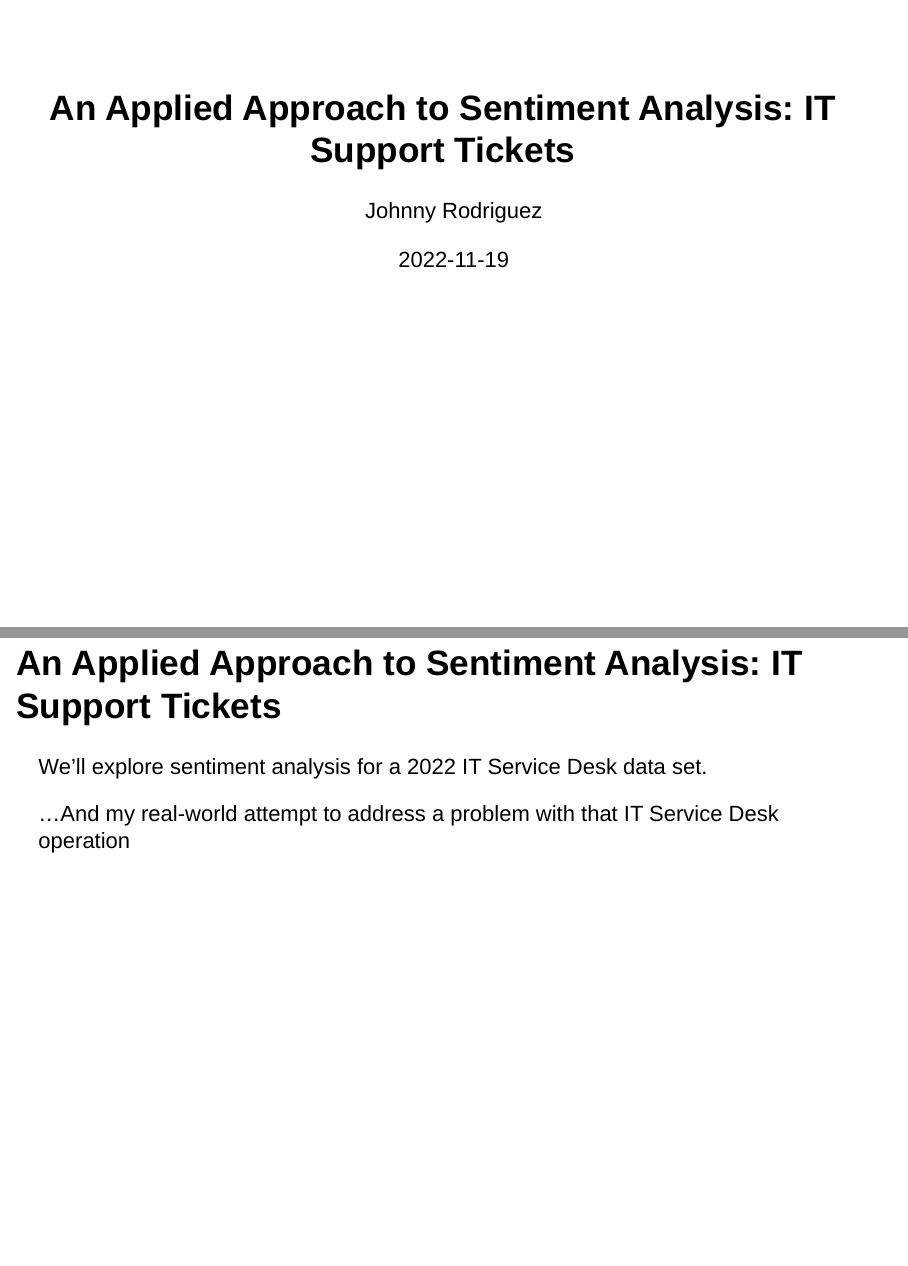
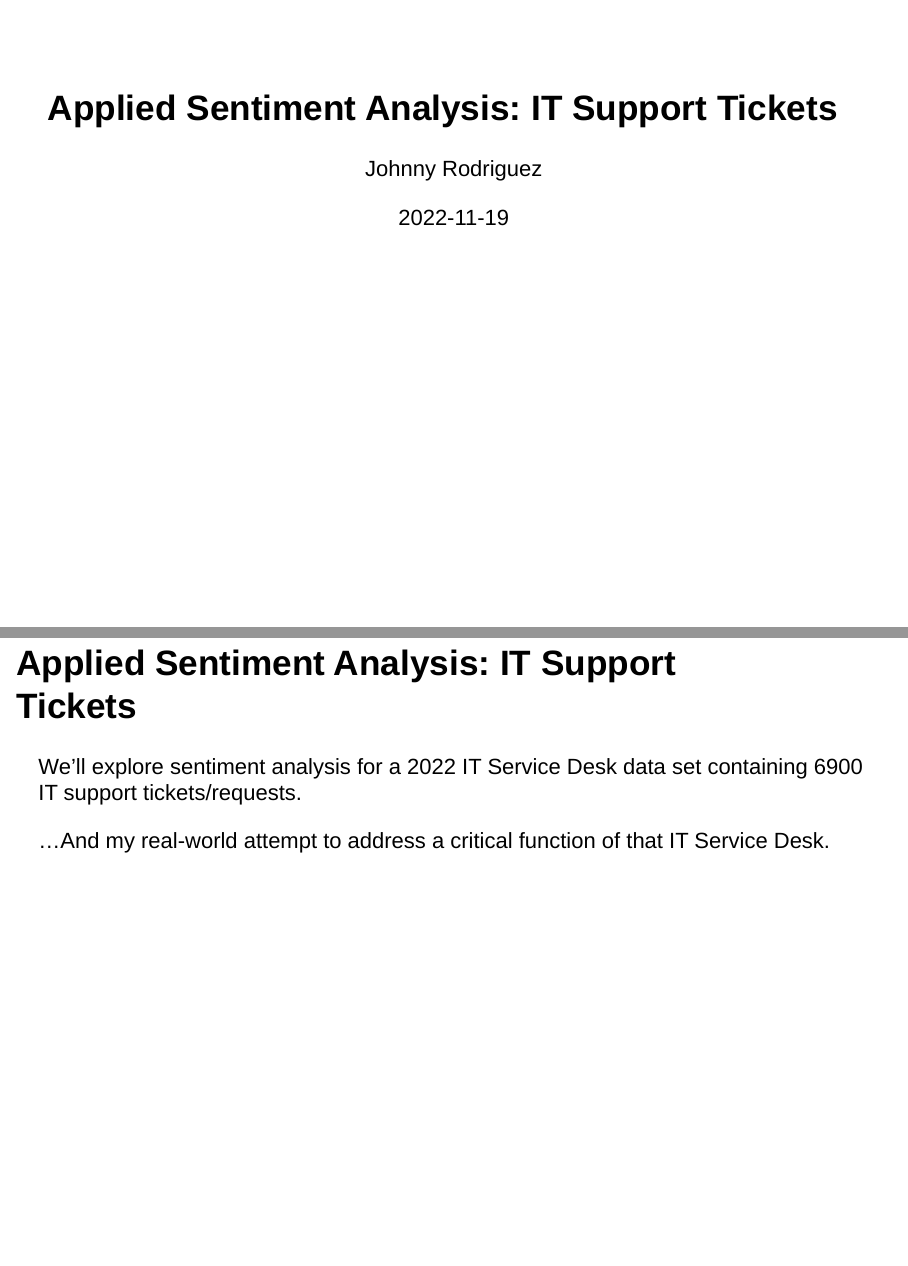
Before and after one commit to johnnydrodriguez/607incontext, an R Markdown document (slides.Rmd): pages 1 and 2 of 28, joined at a grey line. Rendered offline with R 4.5, knitr and Pandoc, with nearby package versions; drawn as Slidy slides in place of the format the file asks for; some code elsewhere in the file could not run offline.

Commit message:
Add files via upload

````diff
--- a/slides.Rmd
+++ b/slides.Rmd
@@ -1,5 +1,5 @@
 ---
-title: "An Applied Approach to Sentiment Analysis:  IT Support Tickets"
+title: "Applied Sentiment Analysis:  IT Support Tickets"
 author: "Johnny Rodriguez"
 date: "2022-11-19"
 output:
@@ -22,11 +22,11 @@ library(kableExtra)
 
 ```
 
-## An Applied Approach to Sentiment Analysis:  IT Support Tickets
-We'll explore sentiment analysis for a 2022  IT Service Desk data set.
+## Applied Sentiment Analysis:  IT Support Tickets
+We'll explore sentiment analysis for a 2022  IT Service Desk data set containing 6900 IT support tickets/requests.
 
 
-...And my real-world attempt to address a problem with that IT Service Desk operation
+...And my real-world attempt to address a critical function of that IT Service Desk.
 
 ## Background and Context
 I am the manager for IT support services team for faculty, staff and students at a liberal arts college in New York City.
````
Also changed, not shown: slides.Rmd (4 more changed lines).
